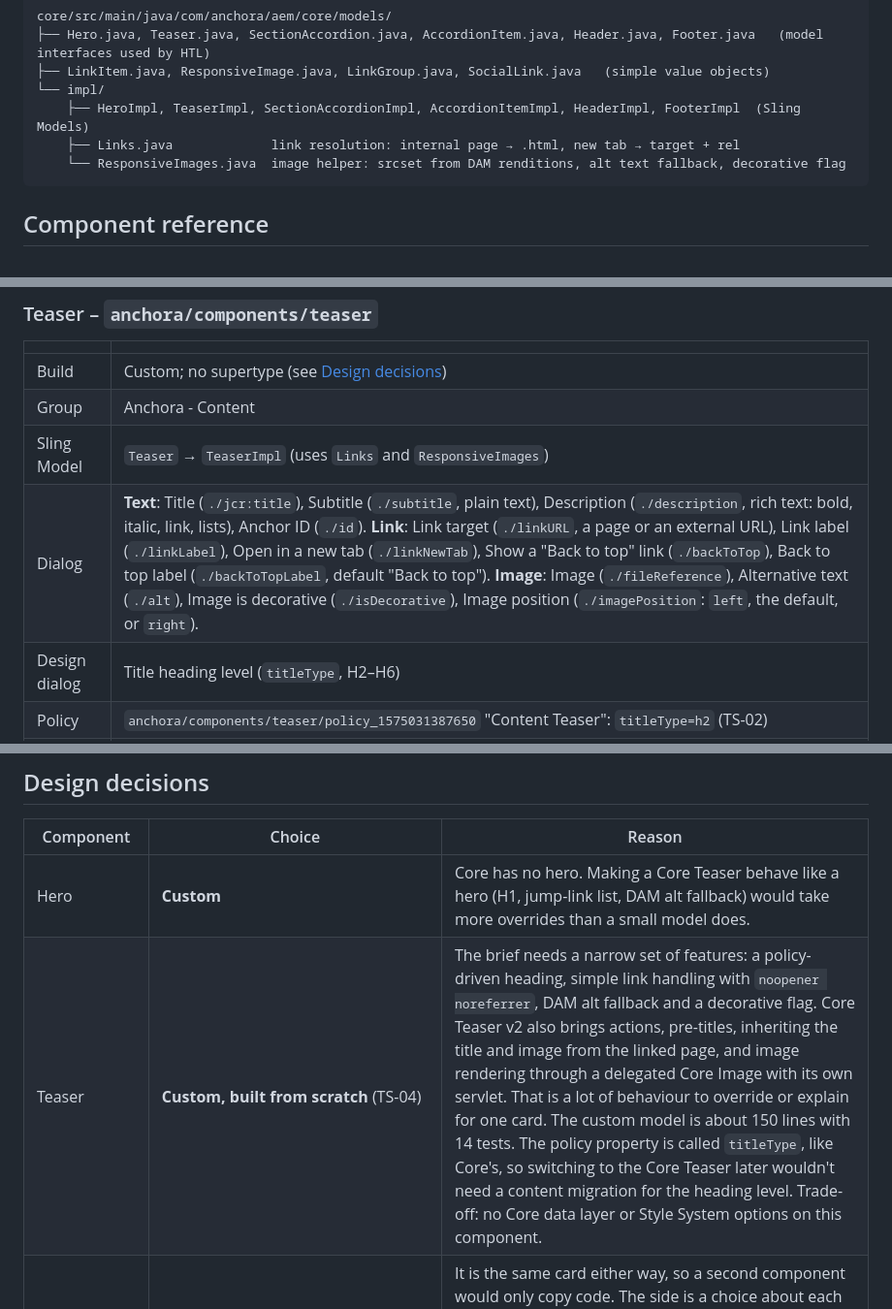
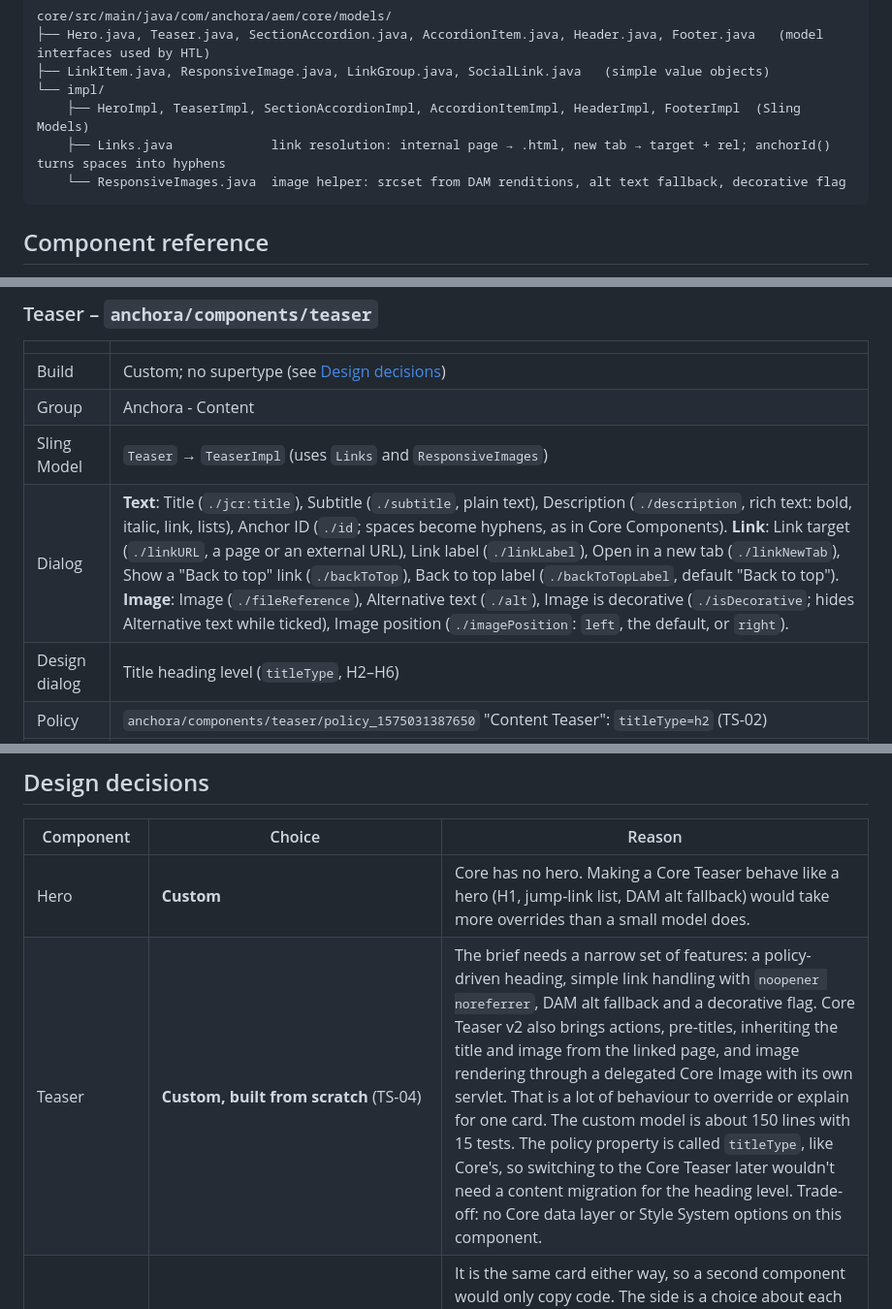
Before and after one commit to patelsidd1/Anchora, a Markdown page: README.md, 3 parts joined by grey strips. Shown at 97% size. GitHub-like rendering.

````diff
--- a/README.md
+++ b/README.md
@@ -130,7 +130,7 @@ core/src/main/java/com/anchora/aem/core/models/
 ├── LinkItem.java, ResponsiveImage.java, LinkGroup.java, SocialLink.java   (simple value objects)
 └── impl/
     ├── HeroImpl, TeaserImpl, SectionAccordionImpl, AccordionItemImpl, HeaderImpl, FooterImpl  (Sling Models)
-    ├── Links.java             link resolution: internal page → .html, new tab → target + rel
+    ├── Links.java             link resolution: internal page → .html, new tab → target + rel; anchorId() turns spaces into hyphens
     └── ResponsiveImages.java  image helper: srcset from DAM renditions, alt text fallback, decorative flag
 ```
 
@@ -165,7 +166,7 @@ All components are in `ui.apps/src/main/content/jcr_root/apps/anchora/components
 | Build | Custom; no supertype (see [Design decisions](#design-decisions)) |
 | Group | Anchora - Content |
 | Sling Model | `Teaser` → `TeaserImpl` (uses `Links` and `ResponsiveImages`) |
-| Dialog | **Text**: Title (`./jcr:title`), Subtitle (`./subtitle`, plain text), Description (`./description`, rich text: bold, italic, link, lists), Anchor ID (`./id`). **Link**: Link target (`./linkURL`, a page or an external URL), Link label (`./linkLabel`), Open in a new tab (`./linkNewTab`), Show a "Back to top" link (`./backToTop`), Back to top label (`./backToTopLabel`, default "Back to top"). **Image**: Image (`./fileReference`), Alternative text (`./alt`), Image is decorative (`./isDecorative`), Image position (`./imagePosition`: `left`, the default, or `right`). |
+| Dialog | **Text**: Title (`./jcr:title`), Subtitle (`./subtitle`, plain text), Description (`./description`, rich text: bold, italic, link, lists), Anchor ID (`./id`; spaces become hyphens, as in Core Components). **Link**: Link target (`./linkURL`, a page or an external URL), Link label (`./linkLabel`), Open in a new tab (`./linkNewTab`), Show a "Back to top" link (`./backToTop`), Back to top label (`./backToTopLabel`, default "Back to top"). **Image**: Image (`./fileReference`), Alternative text (`./alt`), Image is decorative (`./isDecorative`; hides Alternative text while ticked), Image position (`./imagePosition`: `left`, the default, or `right`). |
 | Design dialog | Title heading level (`titleType`, H2–H6) |
 | Policy | `anchora/components/teaser/policy_1575031387650` "Content Teaser": `titleType=h2` (TS-02) |
 | Markup | Heading at the policy level (only H2–H6 are accepted; anything else falls back to H2), optional subtitle `<p>`, HTML description, link with an arrow icon, `rel="noopener noreferrer"` and visually hidden "(opens in a new tab)" text when opened in a new tab, and a lazy-loaded image. The root gets `cmp-teaser--image-left` or `cmp-teaser--image-right`. When ticked, a last `<a class="cmp-teaser__back-to-top" href="#top">` with an up-arrow icon. |
@@ -246,7 +247,7 @@ root (container, locked)
 | Component | Choice | Reason |
 |---|---|---|
 | Hero | **Custom** | Core has no hero. Making a Core Teaser behave like a hero (H1, jump-link list, DAM alt fallback) would take more overrides than a small model does. |
-| Teaser | **Custom, built from scratch** (TS-04) | The brief needs a narrow set of features: a policy-driven heading, simple link handling with `noopener noreferrer`, DAM alt fallback and a decorative flag. Core Teaser v2 also brings actions, pre-titles, inheriting the title and image from the linked page, and image rendering through a delegated Core Image with its own servlet. That is a lot of behaviour to override or explain for one card. The custom model is about 150 lines with 14 tests. The policy property is called `titleType`, like Core's, so switching to the Core Teaser later wouldn't need a content migration for the heading level. Trade-off: no Core data layer or Style System options on this component. |
+| Teaser | **Custom, built from scratch** (TS-04) | The brief needs a narrow set of features: a policy-driven heading, simple link handling with `noopener noreferrer`, DAM alt fallback and a decorative flag. Core Teaser v2 also brings actions, pre-titles, inheriting the title and image from the linked page, and image rendering through a delegated Core Image with its own servlet. That is a lot of behaviour to override or explain for one card. The custom model is about 150 lines with 15 tests. The policy property is called `titleType`, like Core's, so switching to the Core Teaser later wouldn't need a content migration for the heading level. Trade-off: no Core data layer or Style System options on this component. |
 | Teaser image position | **One teaser with a dialog select**, not two components and not a Style System style | It is the same card either way, so a second component would only copy code. The side is a choice about each piece of content (for example, alternating cards down the page), so it belongs in the dialog next to the image rather than in the style menu, which is for site-wide looks set up by template authors. It is also a plain property that the model checks: anything other than `right` means `left`, and that is unit tested. |
 | Teaser "Back to top" | **A teaser option (checkbox and label)**, not a separate component, and a plain `href="#top"` link | On the reference page it closes each section, so it belongs to the card. Authors tick it per teaser instead of placing and lining up an extra component. Browsers scroll to the top of the page for `#top` without any JavaScript, and the site's smooth scrolling already turns off for users who prefer reduced motion. |
 | Accordion | **Extend Core Accordion v1** (AC-07) | Core already provides what is hard to get right: the panel-container editing (Items tab, "Select panel", insert and reorder), an accessible button/region pattern with full keyboard support, and the data layer. The extension only adds the section heading and intro and the "Expand all items" labels, and forces everything to start collapsed. Trade-off: `accordion.html` is a copy of Core's, so it must be compared again when Core is upgraded. |
````
Also changed, not shown: other parts of README.md (+13 -11 lines), .github/copilot-instructions.md (+2 -2 lines), AUTHORING.md (+17 -12 lines), docs/images/dialog-teaser-image.png, 16 other files.
